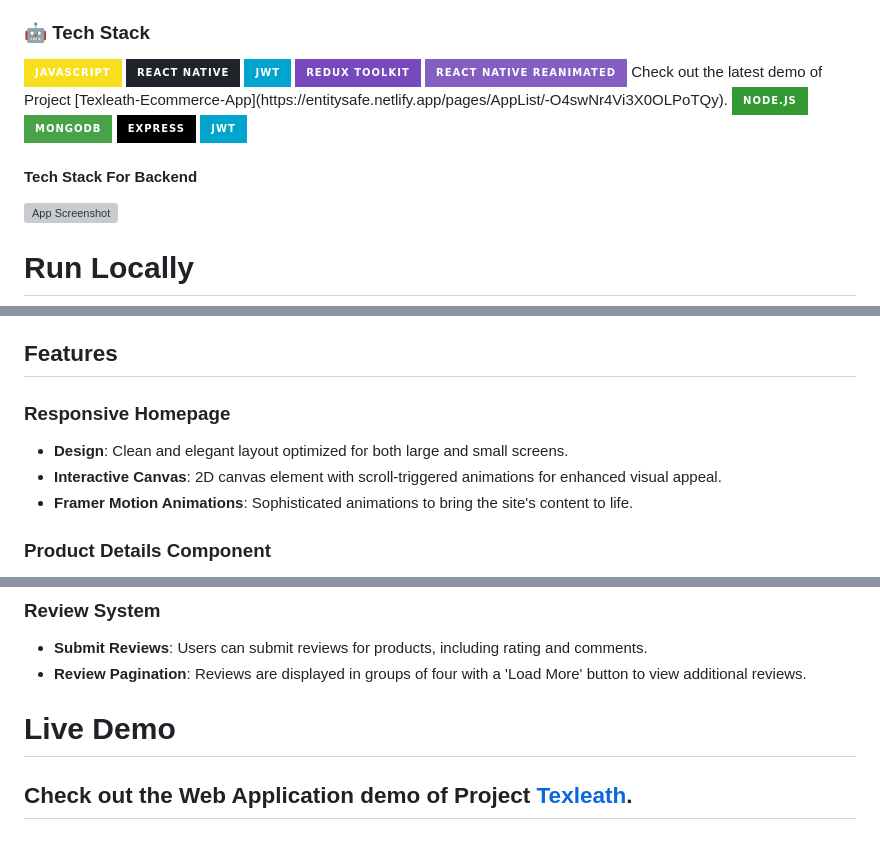
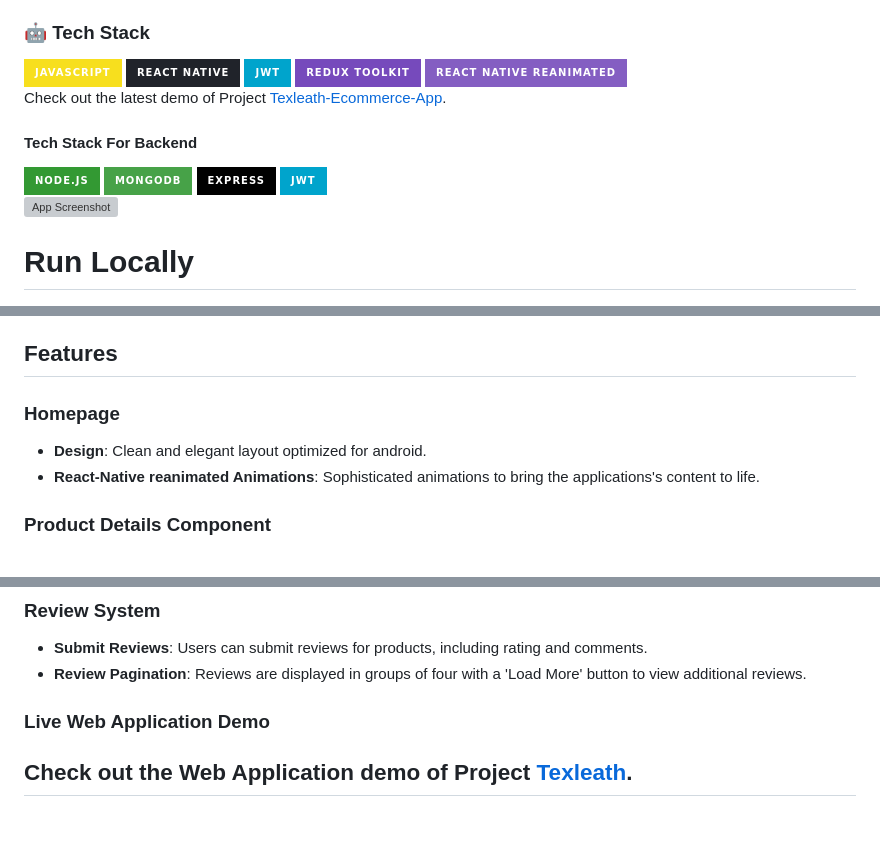
Before and after one commit to BazilSuhail/DiObral-Mobile-App, a Markdown page: README.md, 3 parts joined by grey strips. Rendered like a GitHub page; badges without logos; grey boxes are pictures that could not be loaded.

```diff
--- a/README.md
+++ b/README.md
@@ -13,8 +13,11 @@ This student portal app streamlines academic management with features like secur
 <img alt="Redux Toolkit" src="https://img.shields.io/badge/Redux%20Toolkit-%23764ABC.svg?&style=for-the-badge&logo=redux&logoColor=white"/>
 <img alt="React Native Reanimated" src="https://img.shields.io/badge/React%20Native%20Reanimated-%23845EC2.svg?&style=for-the-badge&logo=react&logoColor=%23FFFFFF"/>
  </a>
+
 Check out the latest demo of Project [Texleath-Ecommerce-App](https://entitysafe.netlify.app/pages/AppList/-O4swNr4Vi3X0OLPoTQy).
 </br>
+
+#### Tech Stack For Backend
 
 <a href="#">
 <img alt="Node.js" src="https://img.shields.io/badge/Node.js-%23339933.svg?&style=for-the-badge&logo=nodedotjs&logoColor=white"/>
@@ -23,7 +26,6 @@ Check out the latest demo of Project [Texleath-Ecommerce-App](https://entitysafe
 <img alt="JWT" src="https://img.shields.io/badge/JWT-%2300A4CC.svg?&style=for-the-badge&logo=jsonwebtokens&logoColor=white"/>
  </a>
 
-#### Tech Stack For Backend
 
 ![App Screenshot](https://github.com/Kharbooza978/EntitySafe/blob/main/Student-App/student_app1.png)
 
@@ -49,10 +51,9 @@ Run the app in your mobile using **Expo Go** App or using Android Studio after r
 
 ## Features
 
-### Responsive Homepage
-- **Design**: Clean and elegant layout optimized for both large and small screens.
-- **Interactive Canvas**: 2D canvas element with scroll-triggered animations for enhanced visual appeal.
-- **Framer Motion Animations**: Sophisticated animations to bring the site's content to life.
+### Homepage
+- **Design**: Clean and elegant layout optimized for android.
+- **React-Native reanimated Animations**: Sophisticated animations to bring the applications's content to life.
 
 ### Product Details Component
 - **Display Information**: Comprehensive details of products including images, descriptions, and pricing.
@@ -74,6 +75,5 @@ Run the app in your mobile using **Expo Go** App or using Android Studio after r
 - **Submit Reviews**: Users can submit reviews for products, including rating and comments.
 - **Review Pagination**: Reviews are displayed in groups of four with a 'Load More' button to view additional reviews.
 
-
-# Live Demo
+### Live Web Application Demo
 ## Check out the Web Application demo of Project [Texleath](https://texleath.netlify.app).
```
